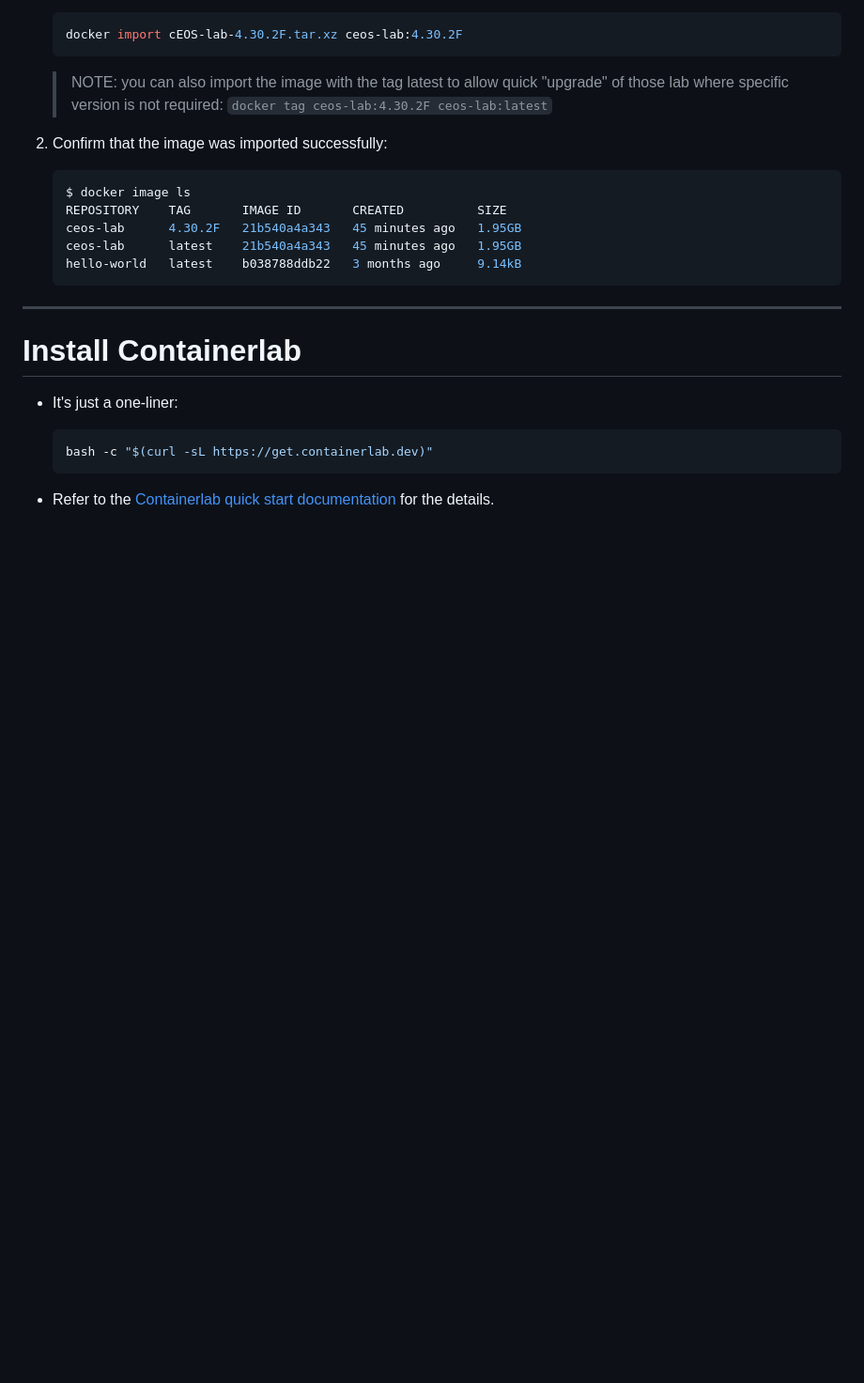
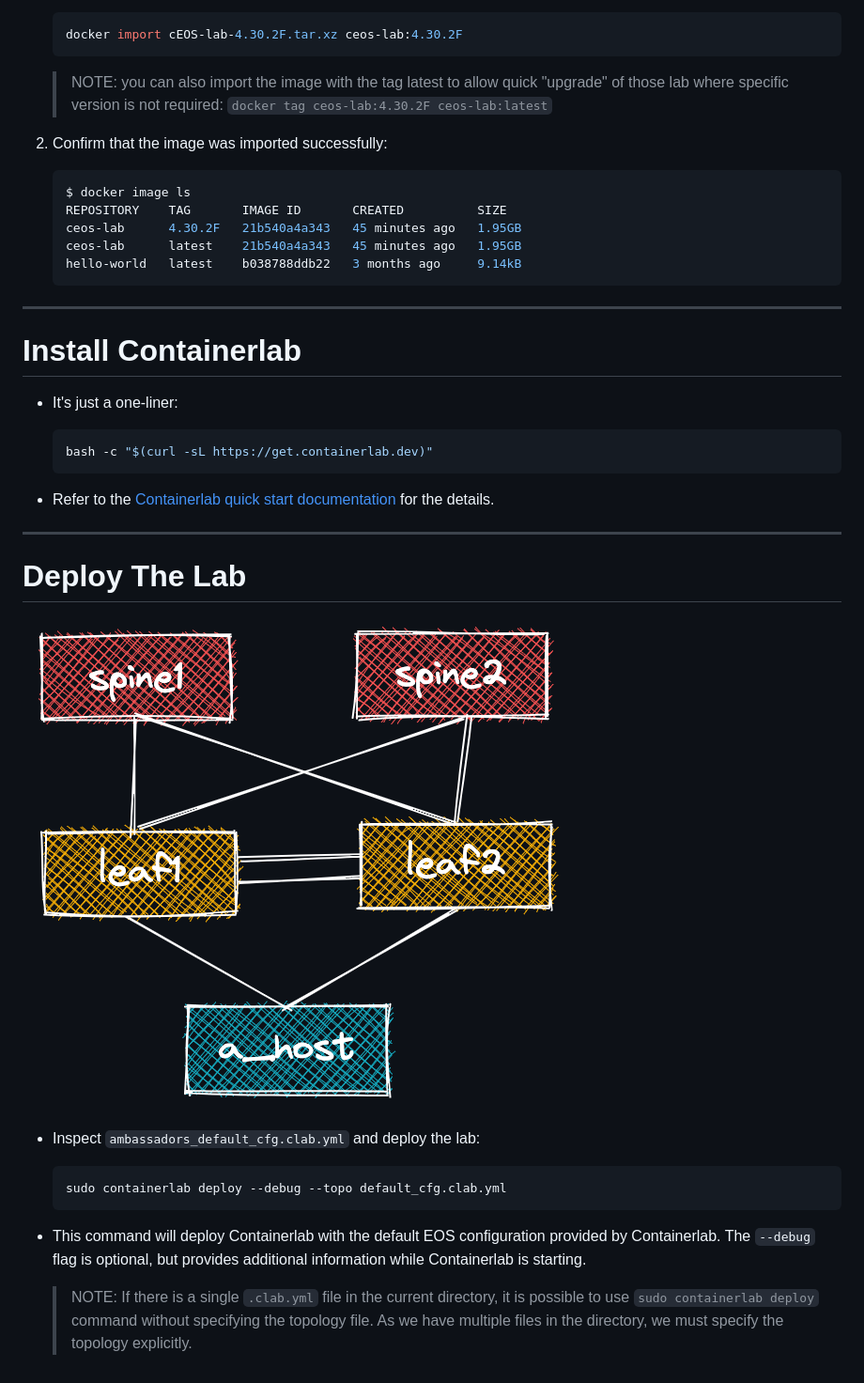
Before and after one commit to arista-netdevops-community/building-containerlab-with-ceos, a Markdown page: marp_slides.md, the part around the change. Shown: that part at 94% size. Drawn GitHub-style; pictures changed too: img/lab_setup.png (added); blank space fills up the shorter version.

Commit message:
add deploy the lab

````diff
--- a/marp_slides.md
+++ b/marp_slides.md
@@ -235,3 +235,21 @@ $ cd building-containerlab-with-ceos
   ```
 
 - Refer to the [Containerlab quick start documentation](https://containerlab.dev/quickstart/) for the details.
+
+---
+
+# Deploy The Lab
+
+<style scoped>section {font-size: 20px;}</style>
+
+![bg right fit](img/lab_setup.png)
+
+- Inspect `ambassadors_default_cfg.clab.yml` and deploy the lab:
+
+  ```bash
+  sudo containerlab deploy --debug --topo default_cfg.clab.yml
+  ```
+
+- This command will deploy Containerlab with the default EOS configuration provided by Containerlab. The `--debug` flag is optional, but provides additional information while Containerlab is starting.
+
+  > NOTE: If there is a single `.clab.yml` file in the current directory, it is possible to use `sudo containerlab deploy` command without specifying the topology file. As we have multiple files in the directory, we must specify the topology explicitly.
````
Also changed, not shown: 1 other file.
